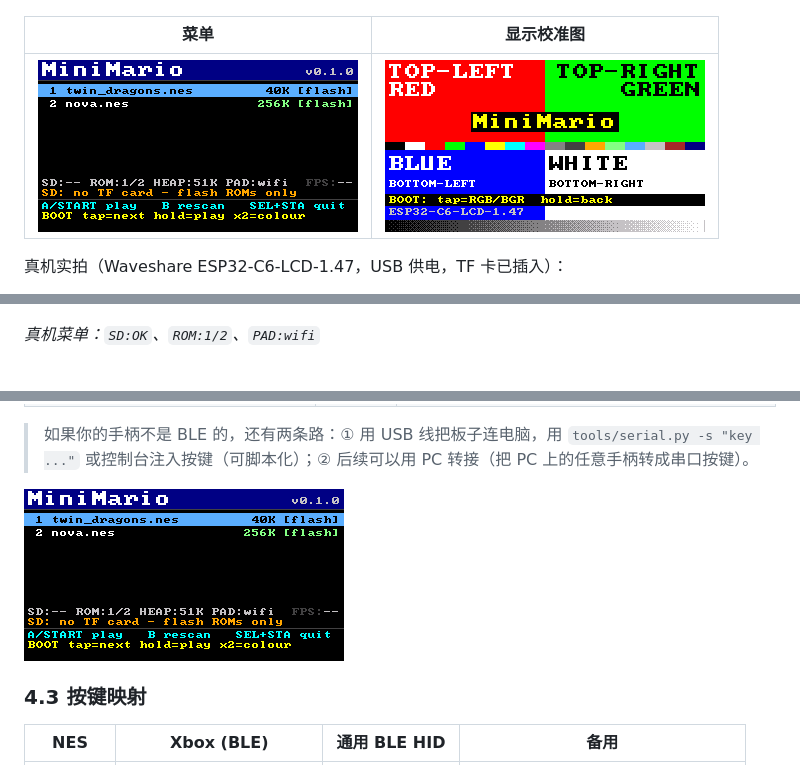
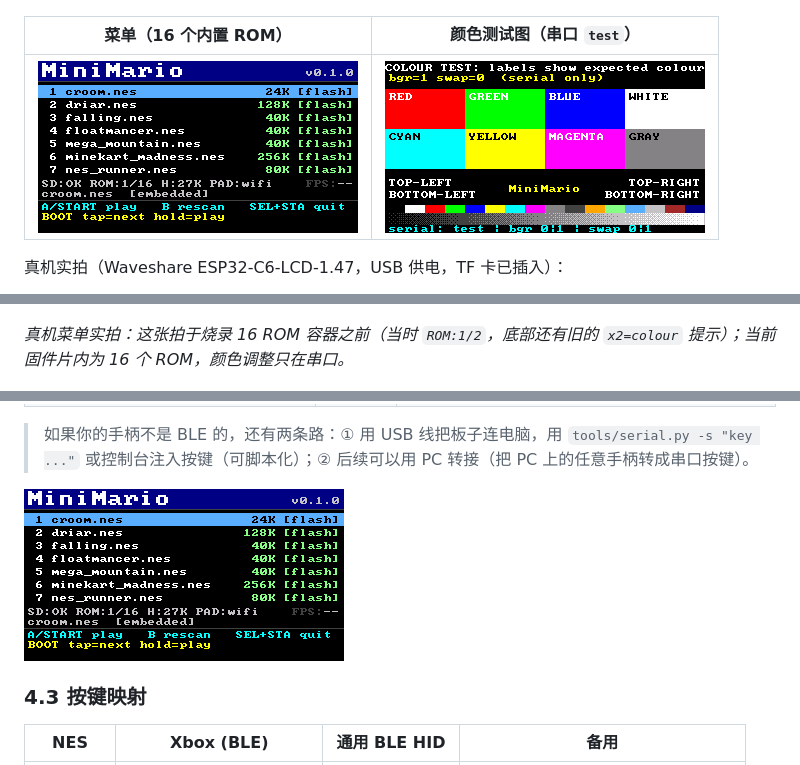
Before and after one commit to heiheiheiheiheihei/MiniMario, a Markdown page: README.md, 3 parts joined by grey strips. GitHub-like rendering; pictures changed too: docs/screenshots/calib.png, docs/screenshots/menu.png.

```diff
--- a/README.md
+++ b/README.md
@@ -7,5 +7,5 @@
 
 ![游戏画面](docs/screenshots/game_twin_dragons_moving.png)
 
-| 菜单 | 显示校准图 |
+| 菜单（16 个内置 ROM） | 颜色测试图（串口 `test`） |
 |---|---|
@@ -15,7 +15,8 @@
 
 ![真机菜单：SD:OK，ROM:1/2，PAD:wifi](docs/screenshots/device_menu.jpg)
 
-*真机菜单：`SD:OK`、`ROM:1/2`、`PAD:wifi`*
+*真机菜单实拍：这张拍于烧录 16 ROM 容器之前（当时 `ROM:1/2`，底部还有旧的
+`x2=colour` 提示）；当前固件片内为 16 个 ROM，颜色调整只在串口。*
 
 ![真机运行 Twin Dragons：两侧 HUD 显示 59.9 fps](docs/screenshots/device_game_twin_dragons.jpg)
 
```
Also changed, not shown: other parts of README.md (+20 -20 lines), docs/app.md (+5 -3 lines), 7 other files.
